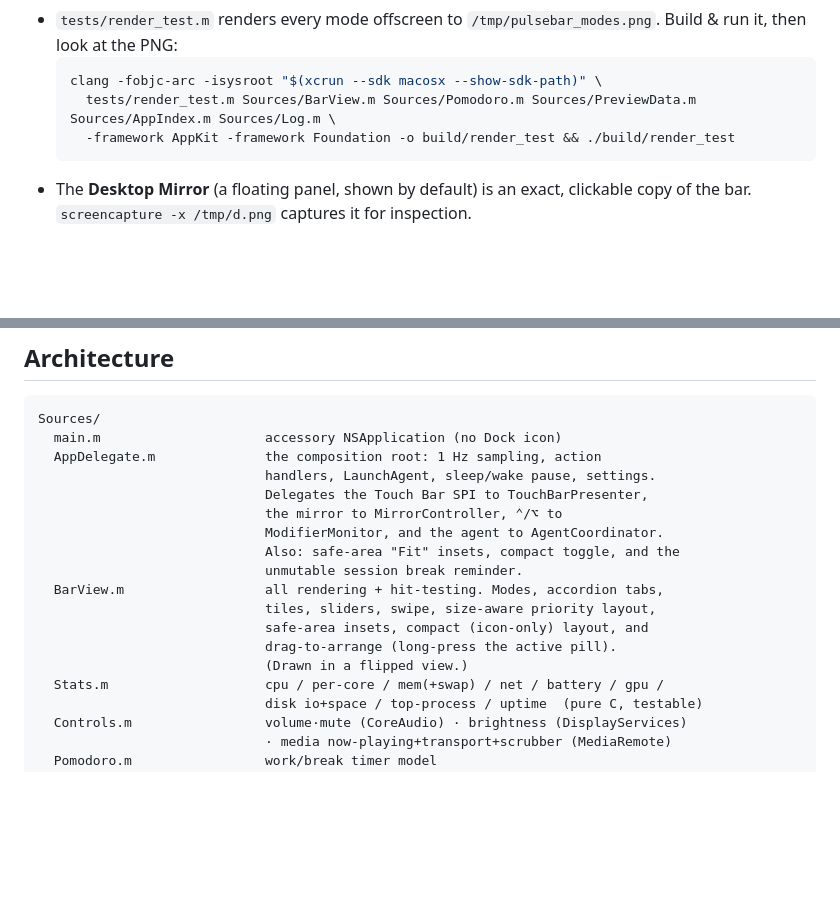
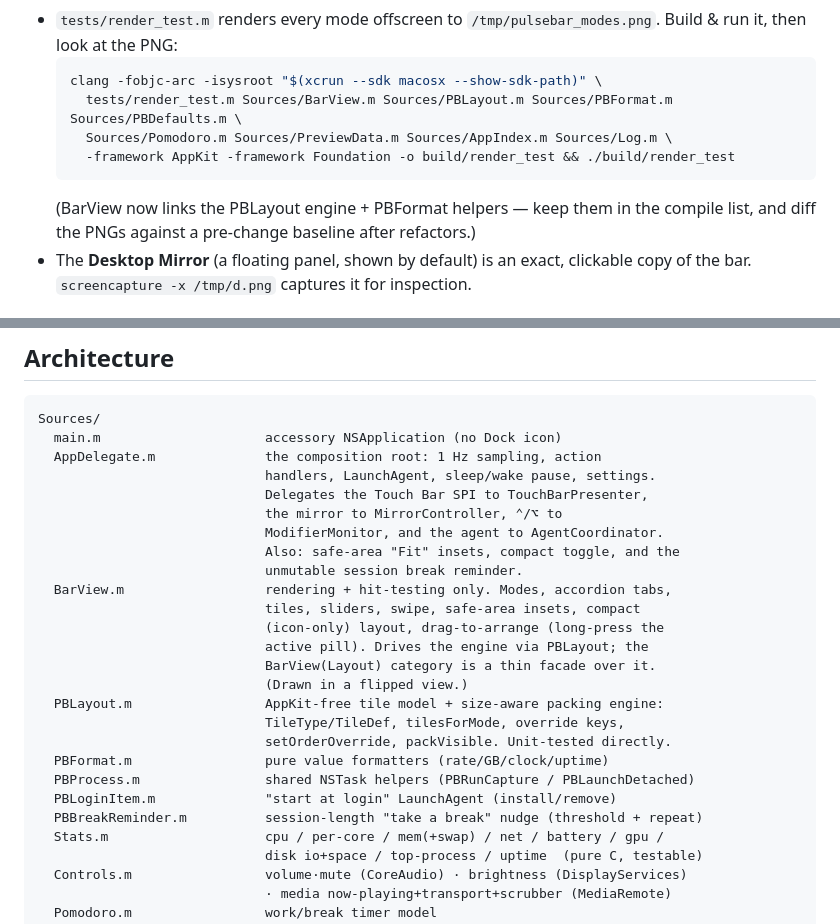
Before and after one commit to alexey-a-abramov/PulseBar, a Markdown page: AGENTS.md, 2 parts joined by grey strips. Drawn GitHub-style; blank space fills up the shorter version.

Commit message:
docs: refresh module map for the architecture refactor
Document the new modules (PBLayout, PBFormat, PBProcess, PBLoginItem,
PBBreakReminder), note BarView now drives the PBLayout engine via the
BarView(Layout) facade, and fix the manual render-harness compile command to link
PBLayout/PBFormat/PBDefaults.

Co-Authored-By: Claude Opus 4.8 (1M context) <noreply@anthropic.com>

````diff
--- a/AGENTS.md
+++ b/AGENTS.md
@@ -38,9 +38,12 @@ SwiftPM — just `clang` over `Sources/*.m`.
   Build & run it, then look at the PNG:
   ```bash
   clang -fobjc-arc -isysroot "$(xcrun --sdk macosx --show-sdk-path)" \
-    tests/render_test.m Sources/BarView.m Sources/Pomodoro.m Sources/PreviewData.m Sources/AppIndex.m Sources/Log.m \
+    tests/render_test.m Sources/BarView.m Sources/PBLayout.m Sources/PBFormat.m Sources/PBDefaults.m \
+    Sources/Pomodoro.m Sources/PreviewData.m Sources/AppIndex.m Sources/Log.m \
     -framework AppKit -framework Foundation -o build/render_test && ./build/render_test
   ```
+  (BarView now links the PBLayout engine + PBFormat helpers — keep them in the
+  compile list, and diff the PNGs against a pre-change baseline after refactors.)
 - The **Desktop Mirror** (a floating panel, shown by default) is an exact, clickable
   copy of the bar. `screencapture -x /tmp/d.png` captures it for inspection.
 
@@ -83,11 +86,19 @@ Sources/
                              ModifierMonitor, and the agent to AgentCoordinator.
                              Also: safe-area "Fit" insets, compact toggle, and the
                              unmutable session break reminder.
-  BarView.m                  all rendering + hit-testing. Modes, accordion tabs,
-                             tiles, sliders, swipe, size-aware priority layout,
-                             safe-area insets, compact (icon-only) layout, and
-                             drag-to-arrange (long-press the active pill).
+  BarView.m                  rendering + hit-testing only. Modes, accordion tabs,
+                             tiles, sliders, swipe, safe-area insets, compact
+                             (icon-only) layout, drag-to-arrange (long-press the
+                             active pill). Drives the engine via PBLayout; the
+                             BarView(Layout) category is a thin facade over it.
                              (Drawn in a flipped view.)
+  PBLayout.m                 AppKit-free tile model + size-aware packing engine:
+                             TileType/TileDef, tilesForMode, override keys,
+                             setOrderOverride, packVisible. Unit-tested directly.
+  PBFormat.m                 pure value formatters (rate/GB/clock/uptime)
+  PBProcess.m                shared NSTask helpers (PBRunCapture / PBLaunchDetached)
+  PBLoginItem.m              "start at login" LaunchAgent (install/remove)
+  PBBreakReminder.m          session-length "take a break" nudge (threshold + repeat)
   Stats.m                    cpu / per-core / mem(+swap) / net / battery / gpu /
                              disk io+space / top-process / uptime  (pure C, testable)
   Controls.m                 volume·mute (CoreAudio) · brightness (DisplayServices)
````
Also changed, not shown: README.md (+4 -1 lines).
